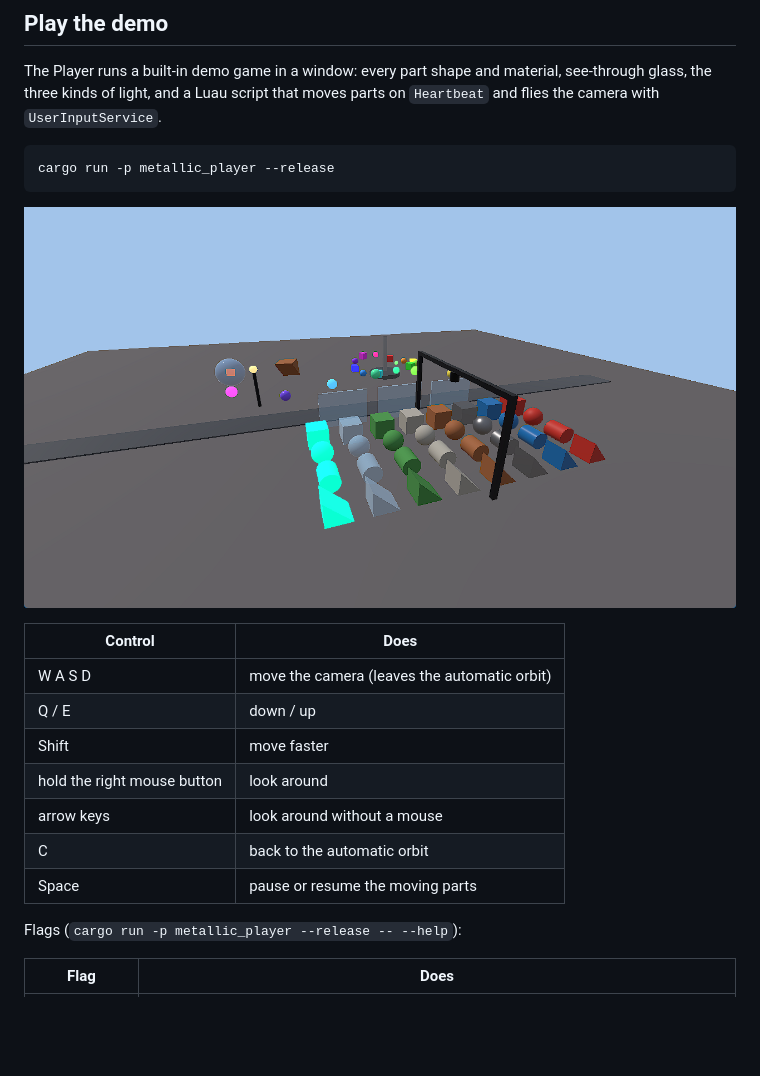
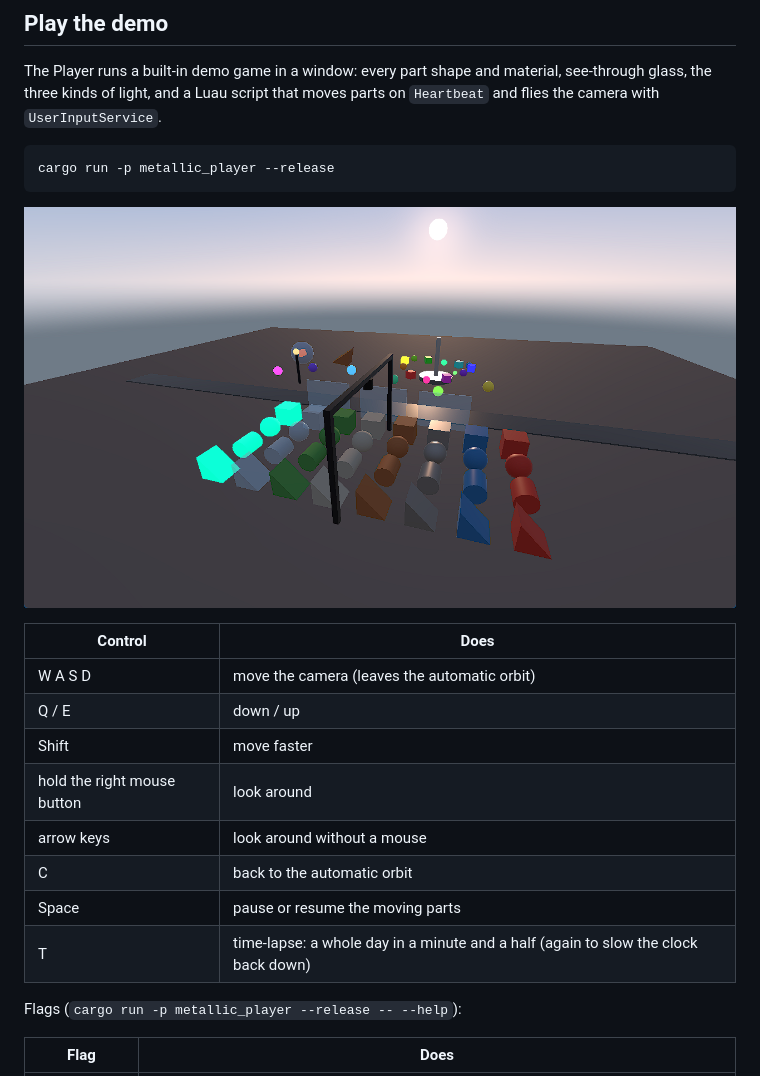
Before and after one commit to Metallic-Club/studio, a Markdown page: README.md, the part around the change. Rendered like a GitHub page; pictures changed too: docs/screenshots/81-sun-sky.png (added); blank space fills up the shorter version.

````diff
--- a/README.md
+++ b/README.md
@@ -31,7 +31,7 @@ kinds of light, and a Luau script that moves parts on `Heartbeat` and flies the
 cargo run -p metallic_player --release
 ```
 
-![The Player running the demo](docs/screenshots/87-player-demo.png)
+![The Player running the demo at sunset](docs/screenshots/81-sun-sky.png)
 
 | Control | Does |
 |---|---|
@@ -42,6 +42,7 @@ cargo run -p metallic_player --release
 | arrow keys | look around without a mouse |
 | C | back to the automatic orbit |
 | Space | pause or resume the moving parts |
+| T | time-lapse: a whole day in a minute and a half (again to slow the clock back down) |
 
 Flags (`cargo run -p metallic_player --release -- --help`):
 
````
Also changed, not shown: docs/perf.md (+39 -0 lines), 1 other file.
